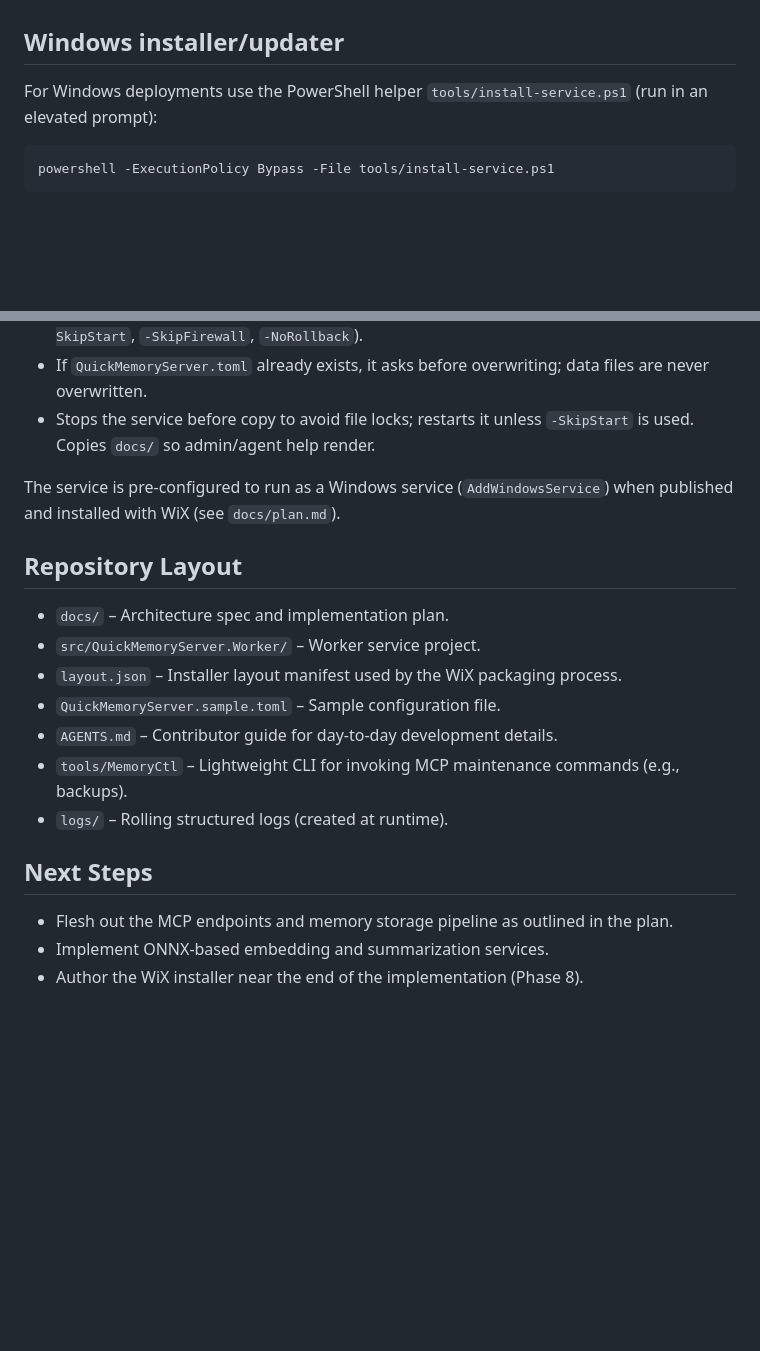
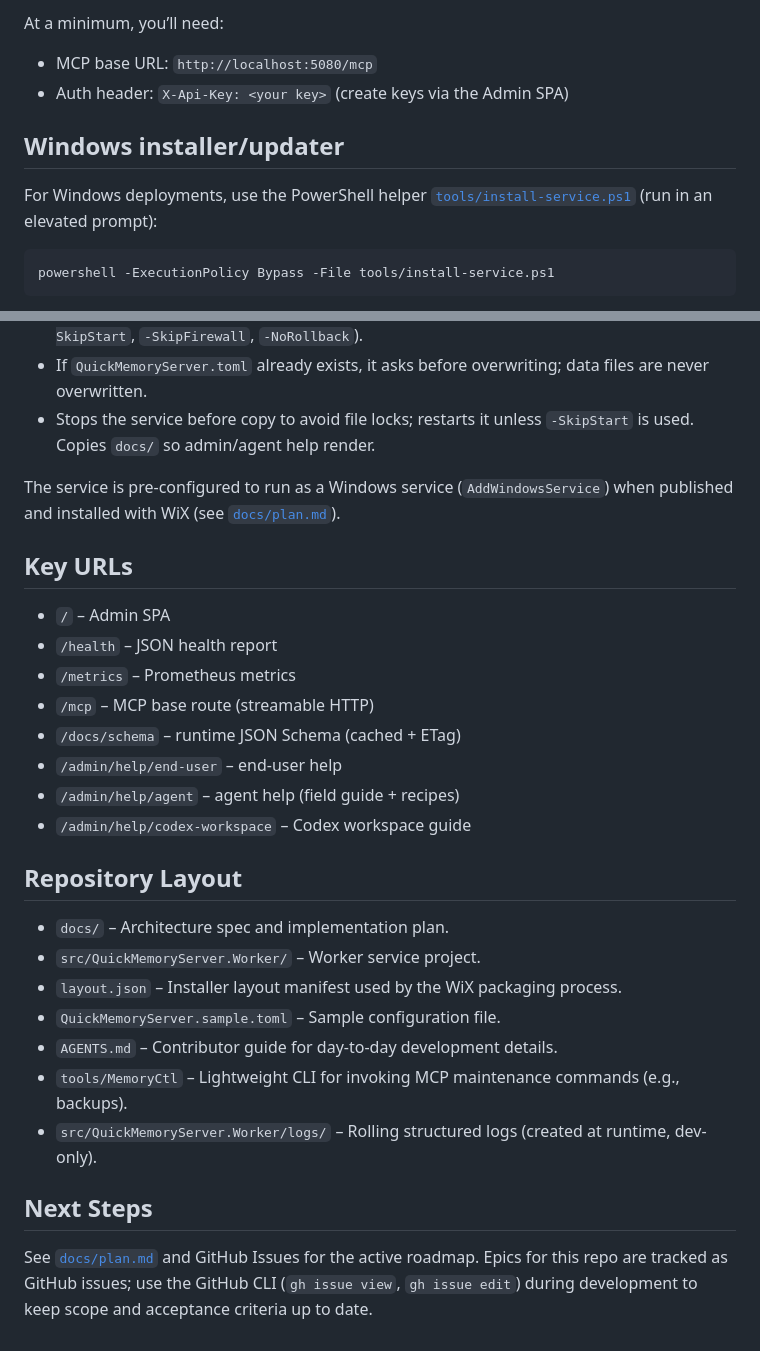
Before and after one commit to dpupek/quick-memory-mcp, a Markdown page: README.md, 2 parts joined by grey strips. GitHub-like rendering; blank space fills up the shorter version.

````diff
--- a/README.md
+++ b/README.md
@@ -30,7 +62,10 @@ This repository contains the Windows-service-based MCP memory server described i
+At a minimum, you’ll need:
+- MCP base URL: `http://localhost:5080/mcp`
+- Auth header: `X-Api-Key: <your key>` (create keys via the Admin SPA)
 
 ## Windows installer/updater
 
-For Windows deployments use the PowerShell helper `tools/install-service.ps1` (run in an elevated prompt):
+For Windows deployments, use the PowerShell helper [`tools/install-service.ps1`](tools/install-service.ps1) (run in an elevated prompt):
 
 ```powershell
 powershell -ExecutionPolicy Bypass -File tools/install-service.ps1
@@ -41,7 +76,17 @@ powershell -ExecutionPolicy Bypass -File tools/install-service.ps1
 - If `QuickMemoryServer.toml` already exists, it asks before overwriting; data files are never overwritten.
 - Stops the service before copy to avoid file locks; restarts it unless `-SkipStart` is used. Copies `docs/` so admin/agent help render.
 
-The service is pre-configured to run as a Windows service (`AddWindowsService`) when published and installed with WiX (see `docs/plan.md`).
+The service is pre-configured to run as a Windows service (`AddWindowsService`) when published and installed with WiX (see [`docs/plan.md`](docs/plan.md)).
+
+## Key URLs
+- `/` – Admin SPA
+- `/health` – JSON health report
+- `/metrics` – Prometheus metrics
+- `/mcp` – MCP base route (streamable HTTP)
+- `/docs/schema` – runtime JSON Schema (cached + ETag)
+- `/admin/help/end-user` – end-user help
+- `/admin/help/agent` – agent help (field guide + recipes)
+- `/admin/help/codex-workspace` – Codex workspace guide
 
 ## Repository Layout
 
@@ -51,10 +96,8 @@ The service is pre-configured to run as a Windows service (`AddWindowsService`)
 - `QuickMemoryServer.sample.toml` – Sample configuration file.
 - `AGENTS.md` – Contributor guide for day-to-day development details.
 - `tools/MemoryCtl` – Lightweight CLI for invoking MCP maintenance commands (e.g., backups).
-- `logs/` – Rolling structured logs (created at runtime).
+- `src/QuickMemoryServer.Worker/logs/` – Rolling structured logs (created at runtime, dev-only).
 
 ## Next Steps
 
-- Flesh out the MCP endpoints and memory storage pipeline as outlined in the plan.
-- Implement ONNX-based embedding and summarization services.
-- Author the WiX installer near the end of the implementation (Phase 8).
+See [`docs/plan.md`](docs/plan.md) and GitHub Issues for the active roadmap. Epics for this repo are tracked as GitHub issues; use the GitHub CLI (`gh issue view`, `gh issue edit`) during development to keep scope and acceptance criteria up to date.
````
Also changed, not shown: other parts of README.md (+46 -14 lines).
